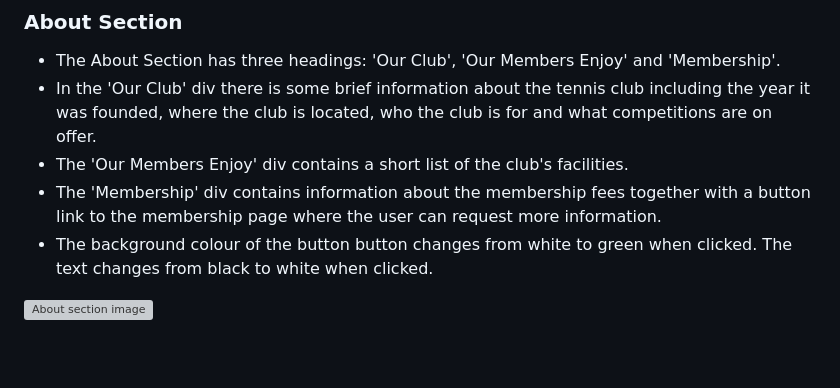
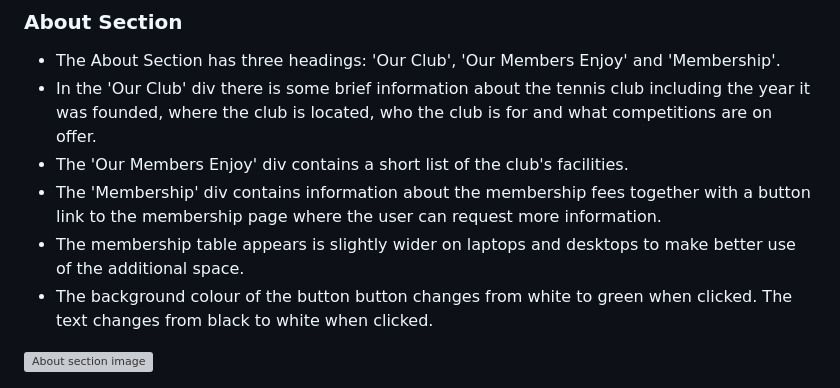
Before and after one commit to cgrace0044/stillorgan-tennis, a Markdown page: README.md, the part around the change. Drawn GitHub-style; blank space fills up the shorter version; grey boxes are pictures that could not be loaded.

Commit message:
update readme about section re membership table

```diff
--- a/README.md
+++ b/README.md
@@ -68,6 +68,7 @@ The Roboto Slab and Roboto fonts are the main fonts used throughout the whole we
 - In the 'Our Club' div there is some brief information about the tennis club including the year it was founded, where the club is located, who the club is for and what competitions are on offer.
 - The 'Our Members Enjoy' div contains a short list of the club's facilities.
 - The 'Membership' div contains information about the membership fees together with a button link to the membership page where the user can request more information.
+- The membership table appears is slightly wider on laptops and desktops to make better use of the additional space.
 - The background colour of the button button changes from white to green when clicked. The text changes from black to white when clicked.
 
 ![About section image](docs/readme-images/about-us.webp)
```
